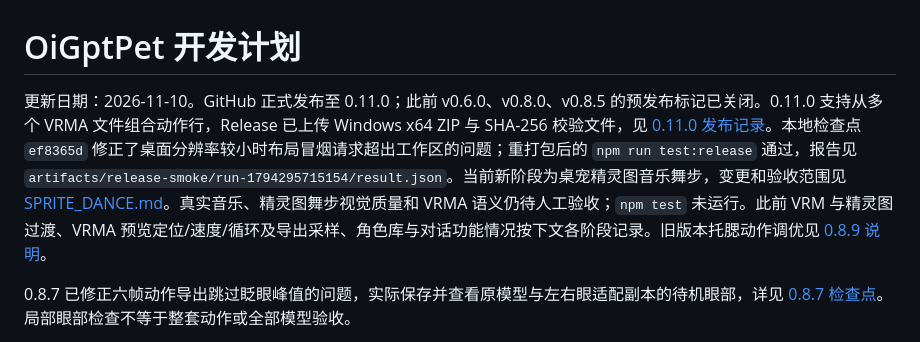
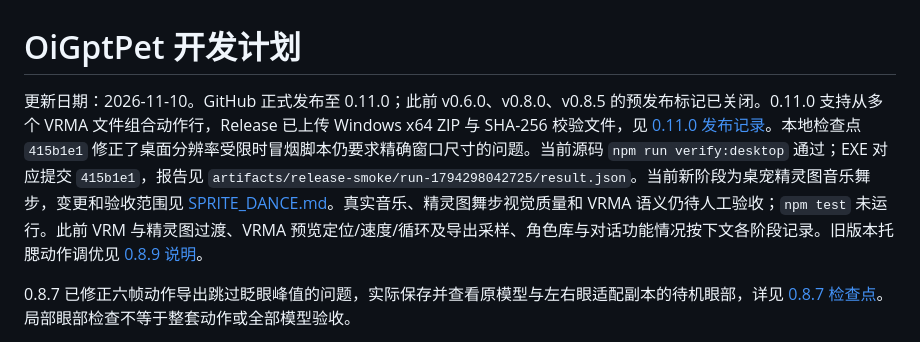
Before and after one commit to HelloWangQi/OiGptPet, a Markdown page: docs/DEVELOPMENT_PLAN.md, the part around the change. GitHub-like rendering.

```diff
--- a/docs/DEVELOPMENT_PLAN.md
+++ b/docs/DEVELOPMENT_PLAN.md
@@ -1,6 +1,6 @@
 # OiGptPet 开发计划
 
-更新日期：2026-11-10。GitHub 正式发布至 0.11.0；此前 v0.6.0、v0.8.0、v0.8.5 的预发布标记已关闭。0.11.0 支持从多个 VRMA 文件组合动作行，Release 已上传 Windows x64 ZIP 与 SHA-256 校验文件，见 [0.11.0 发布记录](releases/v0.11.0.md)。本地检查点 `ef8365d` 修正了桌面分辨率较小时布局冒烟请求超出工作区的问题；重打包后的 `npm run test:release` 通过，报告见 `artifacts/release-smoke/run-1794295715154/result.json`。当前新阶段为桌宠精灵图音乐舞步，变更和验收范围见 [SPRITE_DANCE.md](SPRITE_DANCE.md)。真实音乐、精灵图舞步视觉质量和 VRMA 语义仍待人工验收；`npm test` 未运行。此前 VRM 与精灵图过渡、VRMA 预览定位/速度/循环及导出采样、角色库与对话功能情况按下文各阶段记录。旧版本托腮动作调优见 [0.8.9 说明](releases/v0.8.9.md)。
+更新日期：2026-11-10。GitHub 正式发布至 0.11.0；此前 v0.6.0、v0.8.0、v0.8.5 的预发布标记已关闭。0.11.0 支持从多个 VRMA 文件组合动作行，Release 已上传 Windows x64 ZIP 与 SHA-256 校验文件，见 [0.11.0 发布记录](releases/v0.11.0.md)。本地检查点 `415b1e1` 修正了桌面分辨率受限时冒烟脚本仍要求精确窗口尺寸的问题。当前源码 `npm run verify:desktop` 通过；EXE 对应提交 `415b1e1`，报告见 `artifacts/release-smoke/run-1794298042725/result.json`。当前新阶段为桌宠精灵图音乐舞步，变更和验收范围见 [SPRITE_DANCE.md](SPRITE_DANCE.md)。真实音乐、精灵图舞步视觉质量和 VRMA 语义仍待人工验收；`npm test` 未运行。此前 VRM 与精灵图过渡、VRMA 预览定位/速度/循环及导出采样、角色库与对话功能情况按下文各阶段记录。旧版本托腮动作调优见 [0.8.9 说明](releases/v0.8.9.md)。
 
 0.8.7 已修正六帧动作导出跳过眨眼峰值的问题，实际保存并查看原模型与左右眼适配副本的待机眼部，详见 [0.8.7 检查点](CHECKPOINT_08_7.md)。局部眼部检查不等于整套动作或全部模型验收。
 
```
Also changed, not shown: docs/MUSIC_DANCE.md (+3 -3 lines), docs/NEXT_SESSION.md (+1 -1 lines).
